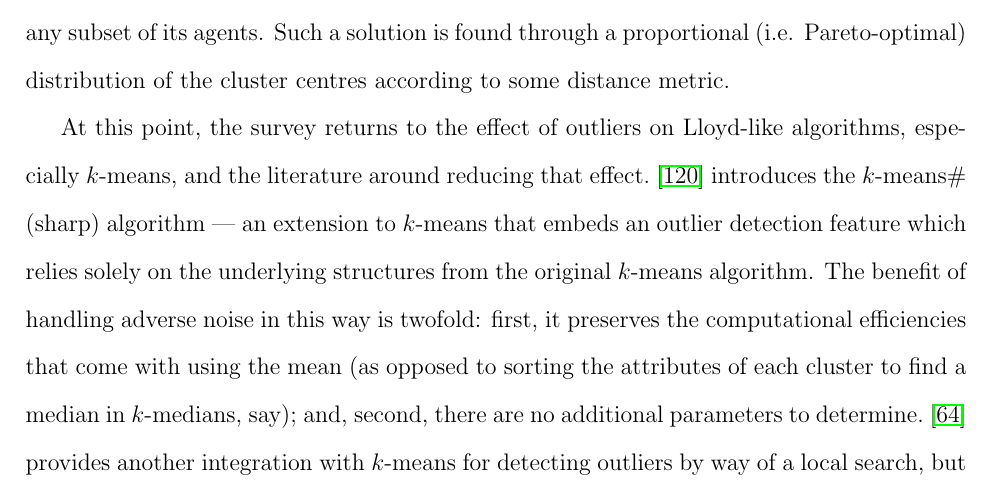
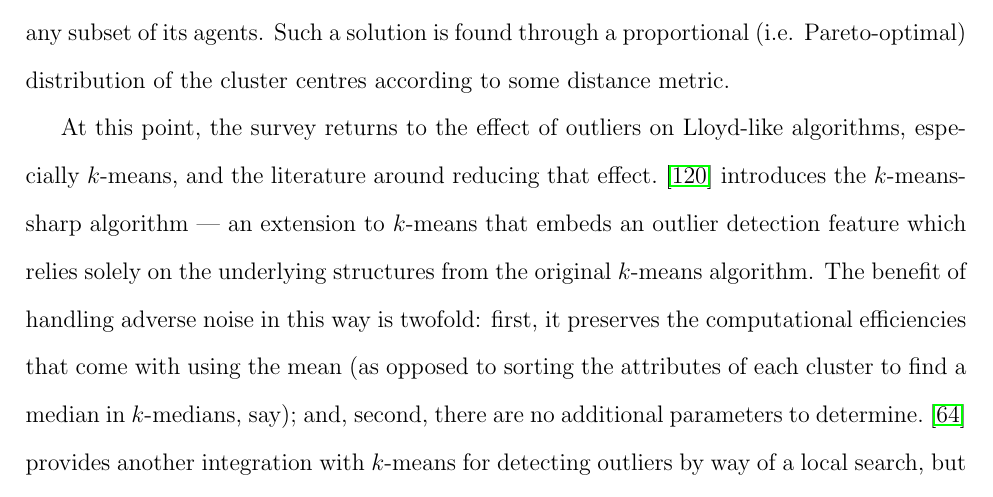
Before and after one commit to daffidwilde/literature-review, a LaTeX document (main.tex, which reads sec/review.tex): part of page 9 of 46, cut so that both start at the same text. Compiled offline with pdfLaTeX.

Commit message:
Move to k-means-sharp.

```diff
--- a/sec/review.tex
+++ b/sec/review.tex
@@ -215,7 +215,7 @@ to some distance metric.
 
 At this point, the survey returns to the effect of outliers on Lloyd-like
 algorithms, especially \(k\)-means, and the literature around reducing that
-effect.~\cite{Olukanmi2017} introduces the \(k\)-means\# (sharp) algorithm ---
+effect.~\cite{Olukanmi2017} introduces the \(k\)-means-sharp algorithm ---
 an extension to \(k\)-means that embeds an outlier detection feature which
 relies solely on the underlying structures from the original \(k\)-means
 algorithm. The benefit of handling adverse noise in this way is twofold: first,
```
